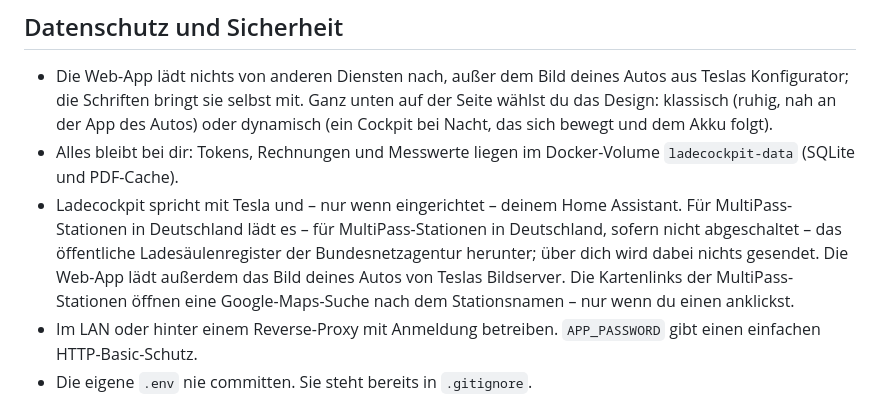
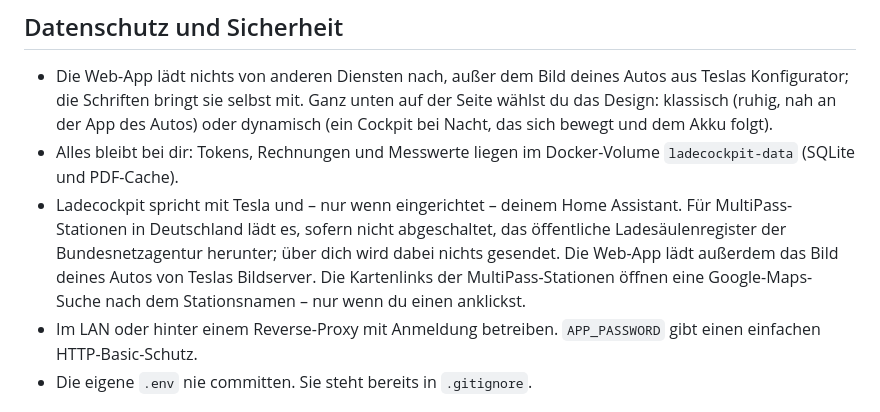
Before and after one commit to uekala/ladecockpit, a Markdown page: README.de.md, the part around the change. GitHub-like rendering.

Commit message:
docs: fix standalone privacy wording

```diff
--- a/README.de.md
+++ b/README.de.md
@@ -224,7 +224,7 @@ Die Tesla Fleet API kann je nach aktueller Tesla-Preisliste, Kontoguthaben und N
 
 - Die Web-App lädt nichts von anderen Diensten nach, außer dem Bild deines Autos aus Teslas Konfigurator; die Schriften bringt sie selbst mit. Ganz unten auf der Seite wählst du das Design: klassisch (ruhig, nah an der App des Autos) oder dynamisch (ein Cockpit bei Nacht, das sich bewegt und dem Akku folgt).
 - Alles bleibt bei dir: Tokens, Rechnungen und Messwerte liegen im Docker-Volume `ladecockpit-data` (SQLite und PDF-Cache).
-- Ladecockpit spricht mit Tesla und – nur wenn eingerichtet – deinem Home Assistant. Für MultiPass-Stationen in Deutschland lädt es – für MultiPass-Stationen in Deutschland, sofern nicht abgeschaltet – das öffentliche Ladesäulenregister der Bundesnetzagentur herunter; über dich wird dabei nichts gesendet. Die Web-App lädt außerdem das Bild deines Autos von Teslas Bildserver. Die Kartenlinks der MultiPass-Stationen öffnen eine Google-Maps-Suche nach dem Stationsnamen – nur wenn du einen anklickst.
+- Ladecockpit spricht mit Tesla und – nur wenn eingerichtet – deinem Home Assistant. Für MultiPass-Stationen in Deutschland lädt es, sofern nicht abgeschaltet, das öffentliche Ladesäulenregister der Bundesnetzagentur herunter; über dich wird dabei nichts gesendet. Die Web-App lädt außerdem das Bild deines Autos von Teslas Bildserver. Die Kartenlinks der MultiPass-Stationen öffnen eine Google-Maps-Suche nach dem Stationsnamen – nur wenn du einen anklickst.
 - Im LAN oder hinter einem Reverse-Proxy mit Anmeldung betreiben. `APP_PASSWORD` gibt einen einfachen HTTP-Basic-Schutz.
 - Die eigene `.env` nie committen. Sie steht bereits in `.gitignore`.
 
```
